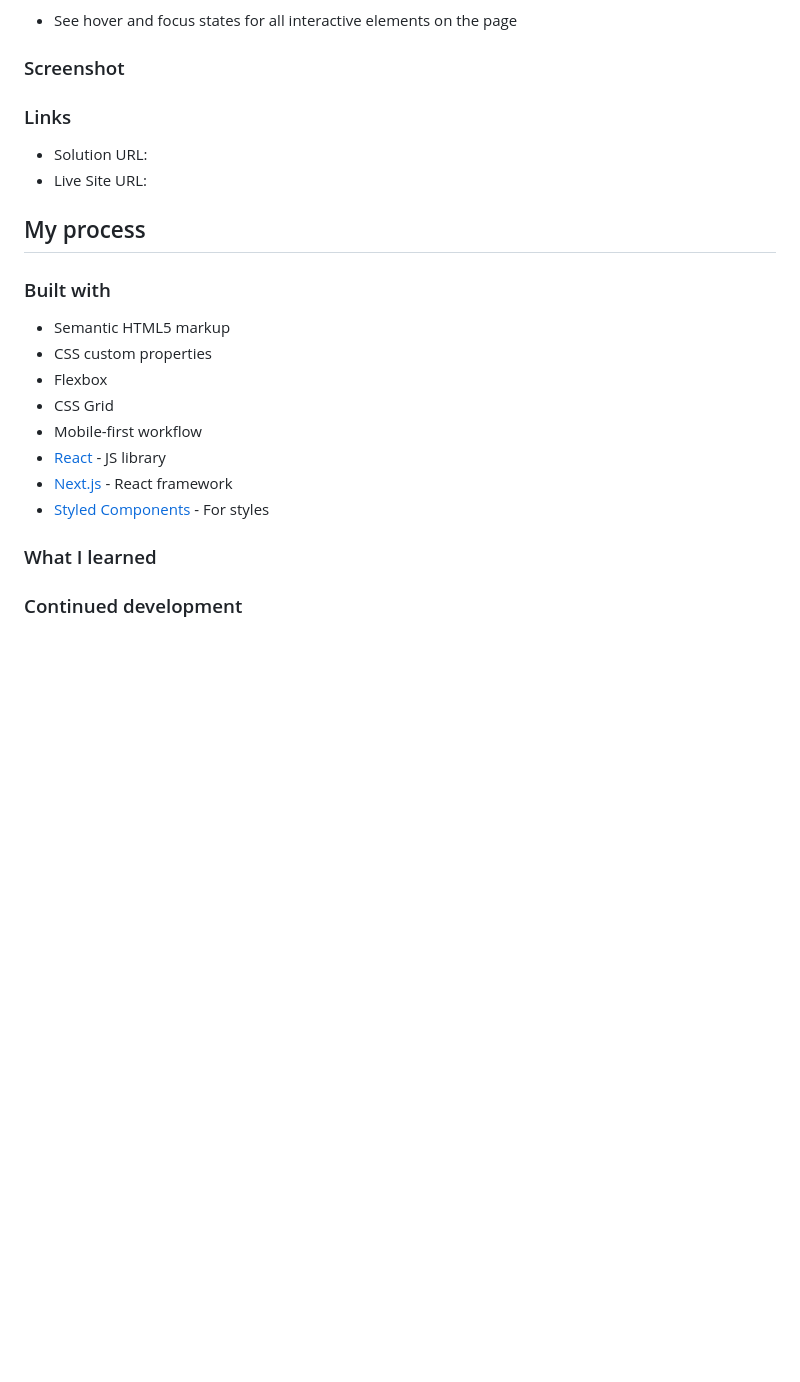
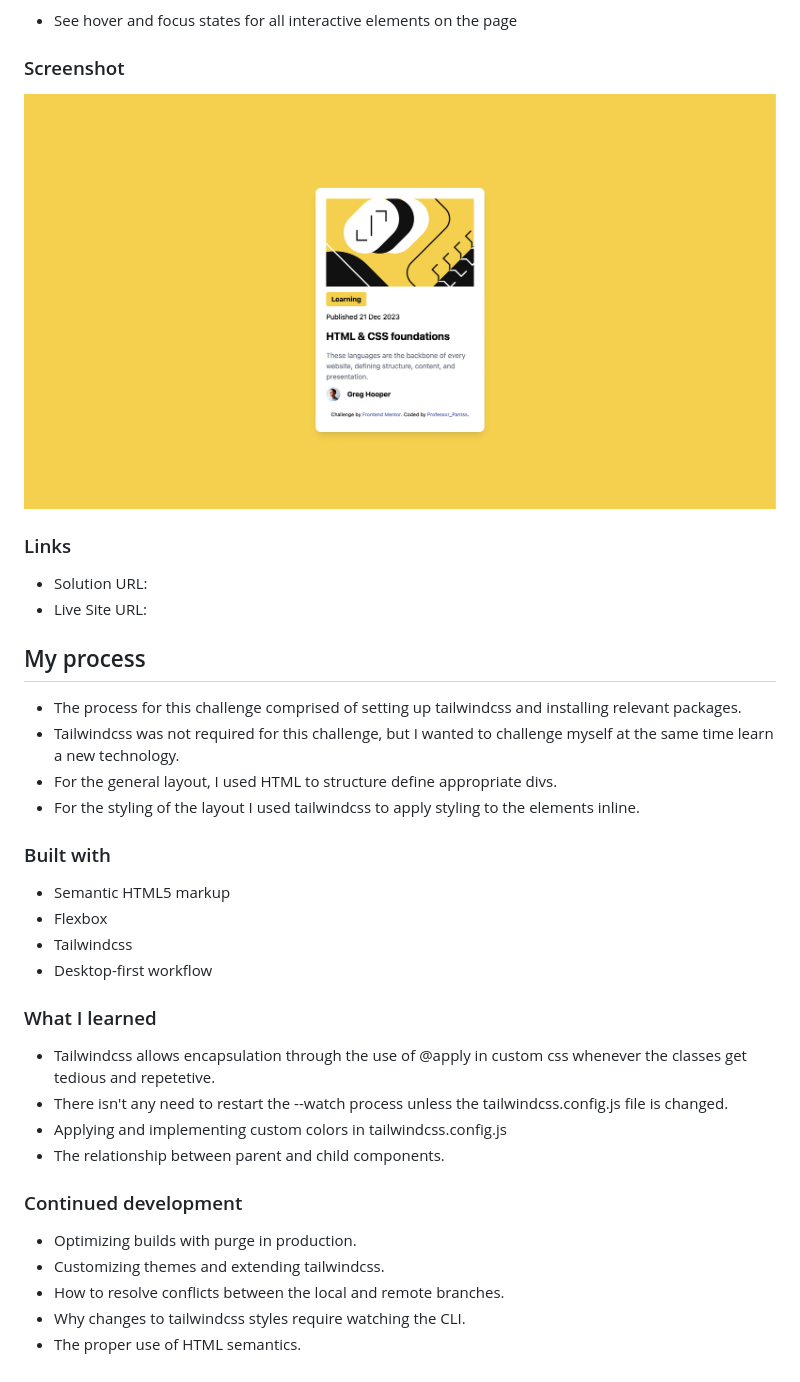
Before and after one commit to KabeloMaps/Blog-Preview-Card, a Markdown page: README.md, the part around the change. GitHub-like rendering; pictures changed too: image.png (added); blank space fills up the shorter version.

```diff
--- a/README.md
+++ b/README.md
@@ -18,6 +18,8 @@ Users should be able to:
 
 ### Screenshot
 
+![alt text](image.png)
+
 ### Links
 
 - Solution URL:
@@ -25,17 +27,29 @@ Users should be able to:
 
 ## My process
 
+- The process for this challenge comprised of setting up tailwindcss and installing relevant packages.
+- Tailwindcss was not required for this challenge, but I wanted to challenge myself at the same time learn a new technology.
+- For the general layout, I used HTML to structure define appropriate divs.
+- For the styling of the layout I used tailwindcss to apply styling to the elements inline.
+
 ### Built with
 
 - Semantic HTML5 markup
-- CSS custom properties
 - Flexbox
-- CSS Grid
-- Mobile-first workflow
-- [React](https://reactjs.org/) - JS library
-- [Next.js](https://nextjs.org/) - React framework
-- [Styled Components](https://styled-components.com/) - For styles
+- Tailwindcss
+- Desktop-first workflow
 
 ### What I learned
 
+- Tailwindcss allows encapsulation through the use of @apply in custom css whenever the classes get tedious and repetetive.
+- There isn't any need to restart the --watch process unless the tailwindcss.config.js file is changed.
+- Applying and implementing custom colors in tailwindcss.config.js
+- The relationship between parent and child components.
+
 ### Continued development
+
+- Optimizing builds with purge in production.
+- Customizing themes and extending tailwindcss.
+- How to resolve conflicts between the local and remote branches.
+- Why changes to tailwindcss styles require watching the CLI.
+- The proper use of HTML semantics.
```
Also changed, not shown: 3 other files.
